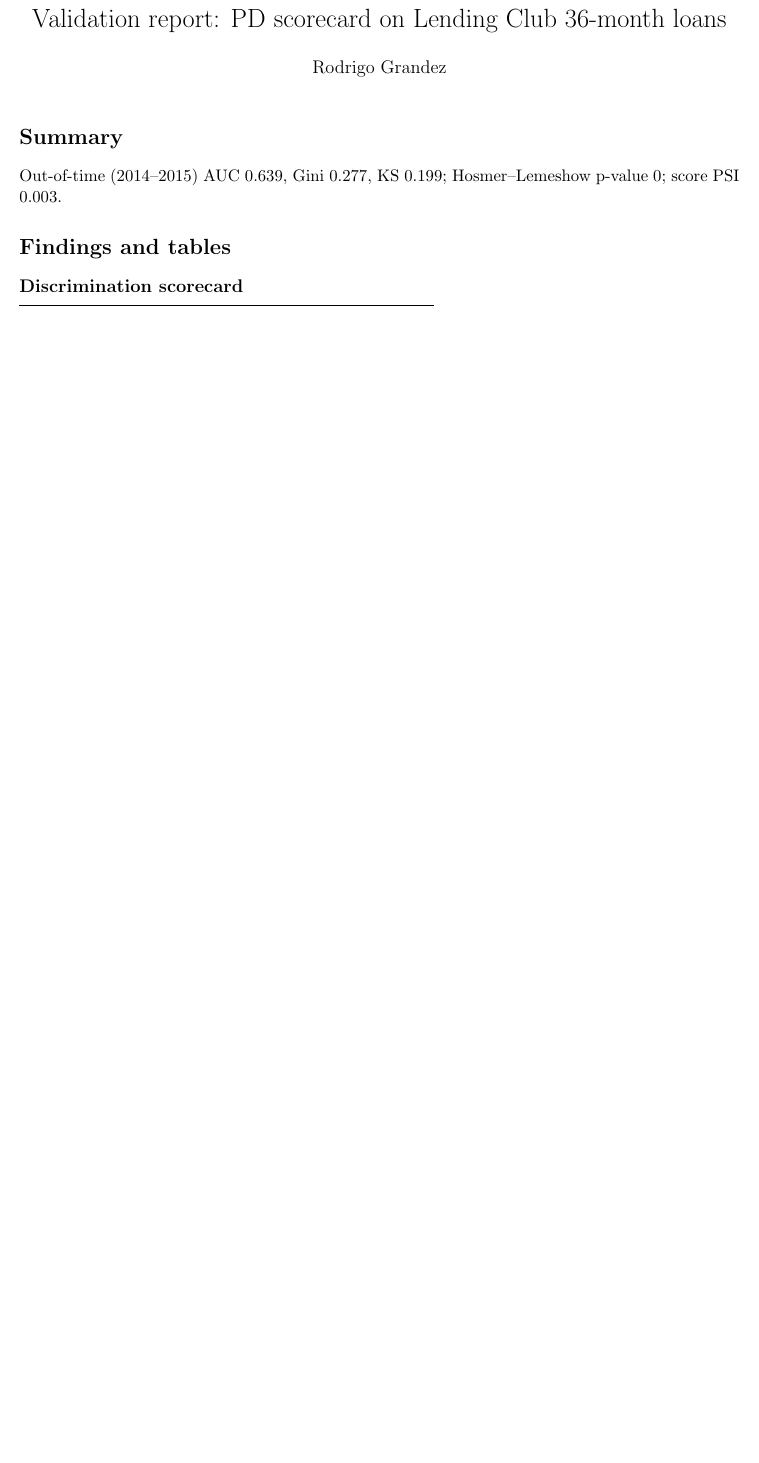
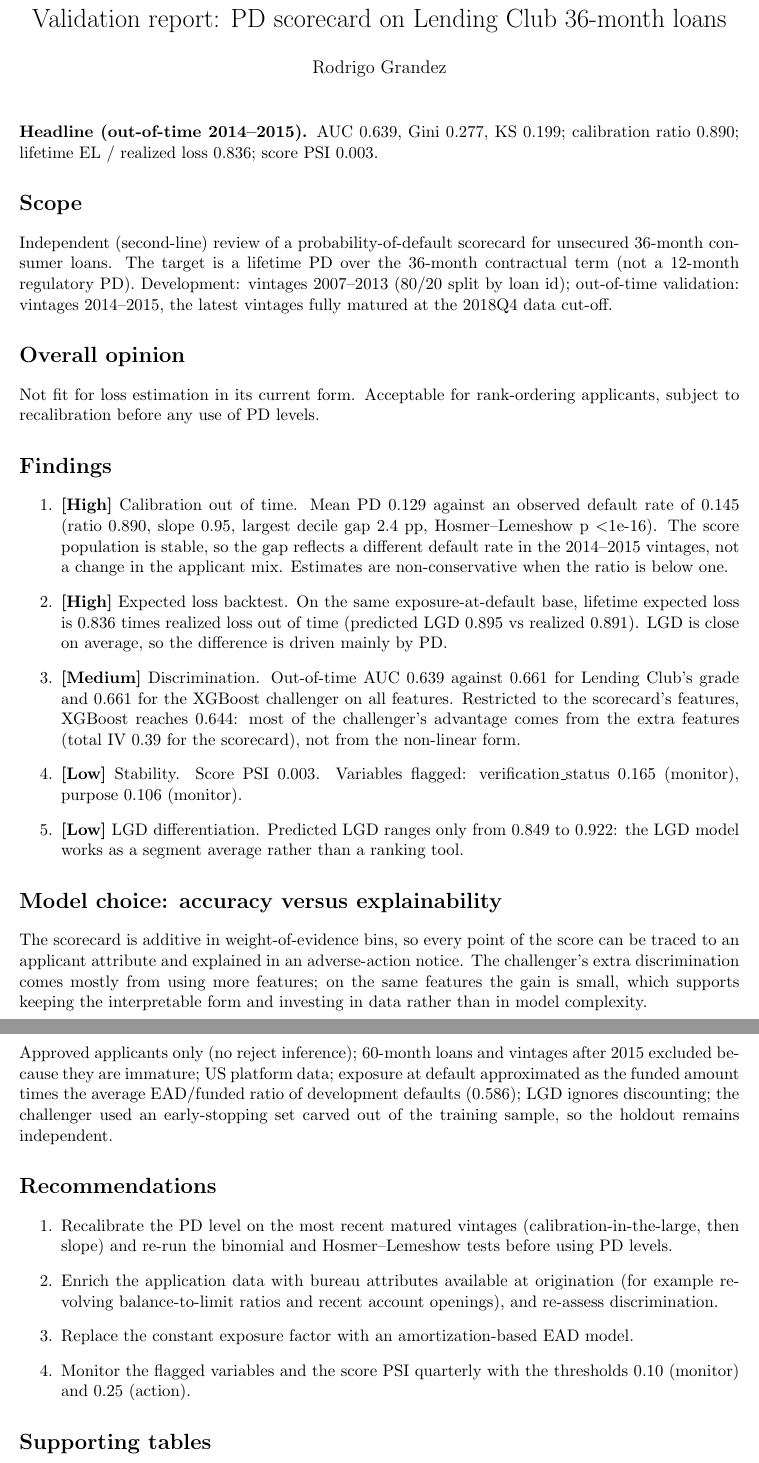
Before and after one commit to Rodgrandez/credit-risk-pd-validation, a LaTeX document (reports/validation_report.tex): part of page 1 of 3 before the commit and two parts of pages 1 and 2 of 4 after it, the two joined at a grey line, cut so that both start at the same text, the shorter picture padded with empty space. Compiled offline with pdfLaTeX.

Commit message:
Regenerate results after validation fixes; escape '<' in LaTeX p-values

```diff
--- a/reports/validation_report.tex
+++ b/reports/validation_report.tex
@@ -2,11 +2,49 @@
 \usepackage[margin=2.2cm]{geometry}\usepackage{booktabs}\usepackage{graphicx}
 \title{Validation report: PD scorecard on Lending Club 36-month loans}\author{Rodrigo Grandez}\date{}
 \begin{document}\maketitle
-\section*{Summary}
-Out-of-time (2014--2015) AUC 0.639, Gini 0.277, KS 0.199;
-Hosmer--Lemeshow p-value 0; score PSI 0.003.
-\section*{Findings and tables}
-\subsection*{Discrimination scorecard}
+\noindent\textbf{Headline (out-of-time 2014--2015).} AUC 0.639, Gini 0.277,
+KS 0.199; calibration ratio 0.890; lifetime EL / realized loss
+0.836; score PSI 0.003.
+\section*{Scope}
+Independent (second-line) review of a probability-of-default scorecard for unsecured 36-month consumer loans.
+The target is a lifetime PD over the 36-month contractual term (not a 12-month regulatory PD). Development: vintages 2007--2013 (80/20 split by loan id); out-of-time
+validation: vintages 2014--2015, the latest vintages fully matured at the 2018Q4 data cut-off.
+
+\section*{Overall opinion}
+Not fit for loss estimation in its current form. Acceptable for rank-ordering applicants, subject to recalibration before any use of PD levels.
+
+\section*{Findings}
+\begin{enumerate}
+\item \textbf{[High]} Calibration out of time. Mean PD 0.129 against an observed default rate of 0.145 (ratio 0.890, slope 0.95, largest decile gap 2.4 pp, Hosmer--Lemeshow p $<$1e-16). The score population is stable, so the gap reflects a different default rate in the 2014--2015 vintages, not a change in the applicant mix. Estimates are non-conservative when the ratio is below one.
+\item \textbf{[High]} Expected loss backtest. On the same exposure-at-default base, lifetime expected loss is 0.836 times realized loss out of time (predicted LGD 0.895 vs realized 0.891). LGD is close on average, so the difference is driven mainly by PD.
+\item \textbf{[Medium]} Discrimination. Out-of-time AUC 0.639 against 0.661 for Lending Club's grade and 0.661 for the XGBoost challenger on all features. Restricted to the scorecard's features, XGBoost reaches 0.644: most of the challenger's advantage comes from the extra features (total IV 0.39 for the scorecard), not from the non-linear form.
+\item \textbf{[Low]} Stability. Score PSI 0.003. Variables flagged: verification\_status 0.165 (monitor), purpose 0.106 (monitor).
+\item \textbf{[Low]} LGD differentiation. Predicted LGD ranges only from 0.849 to 0.922: the LGD model works as a segment average rather than a ranking tool.
+\end{enumerate}
+
+\section*{Model choice: accuracy versus explainability}
+The scorecard is additive in weight-of-evidence bins, so every point of the score can be traced to an
+applicant attribute and explained in an adverse-action notice. The challenger's extra discrimination comes mostly from using more features; on the same features the gain is small, which supports keeping the interpretable form and investing in data rather than in model complexity.
+
+\section*{Limitations}
+Approved applicants only (no reject inference); 60-month loans and vintages after 2015 excluded because
+they are immature; US platform data; exposure at default approximated as the funded amount times the average
+EAD/funded ratio of development defaults (0.586); LGD ignores discounting; the challenger
+used an early-stopping set carved out of the training sample, so the holdout remains independent.
+
+\section*{Recommendations}
+\begin{enumerate}
+\item Recalibrate the PD level on the most recent matured vintages (calibration-in-the-large, then slope)
+and re-run the binomial and Hosmer--Lemeshow tests before using PD levels.
+\item Enrich the application data with bureau attributes available at origination (for example
+revolving balance-to-limit ratios and recent account openings), and re-assess discrimination.
+\item Replace the constant exposure factor with an amortization-based EAD model.
+\item Monitor the flagged variables and the score PSI quarterly with the thresholds 0.10 (monitor) and
+0.25 (action).
+\end{enumerate}
+
+\section*{Supporting tables}
+\subsection*{Discrimination: scorecard}
 \begin{tabular}{lrrrrr}
 \toprule
 sample & n & default\_rate & auc & gini & ks \\
```
Also changed, not shown: reports/model_card.md (+15 -7 lines), reports/tables/discrimination_challenger.csv (+3 -3 lines), reports/tables/el_backtest.csv (+2 -2 lines), reports/tables/sensitivity.csv (+4 -4 lines), README.md, reports/figures/roc.png, reports/figures/shap.png, reports/validation_report.pdf, reports/validation_report.tex (28 more changed lines), 3 other files.
